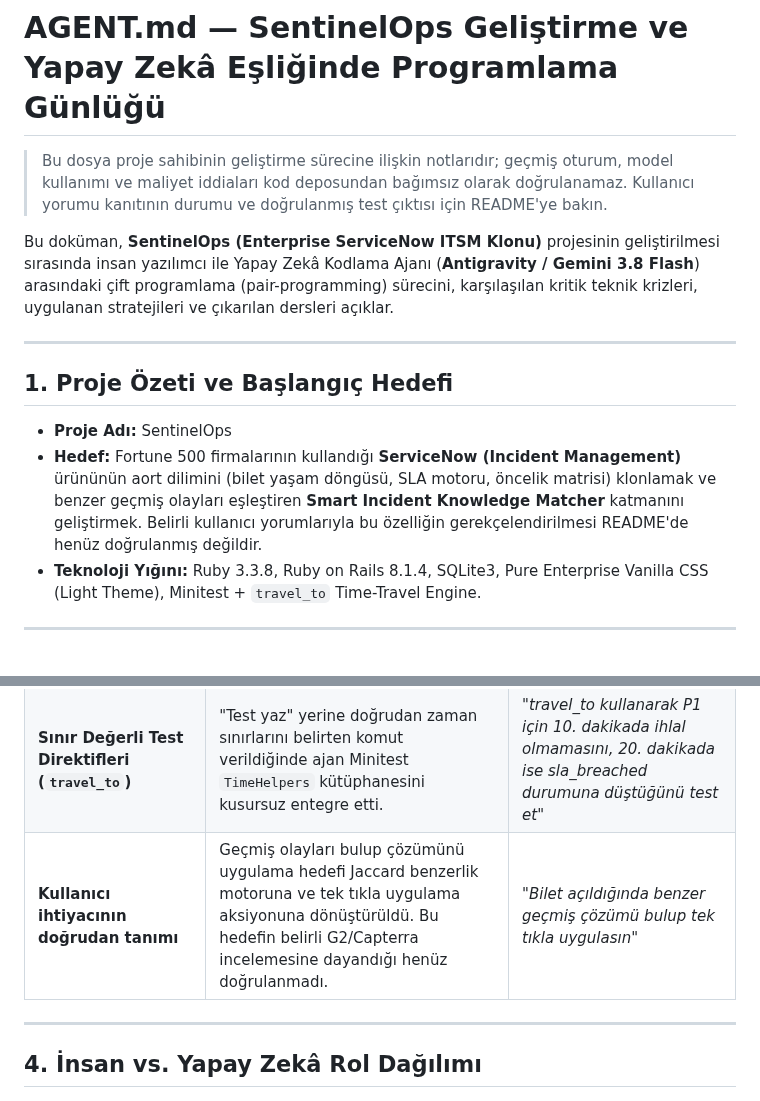
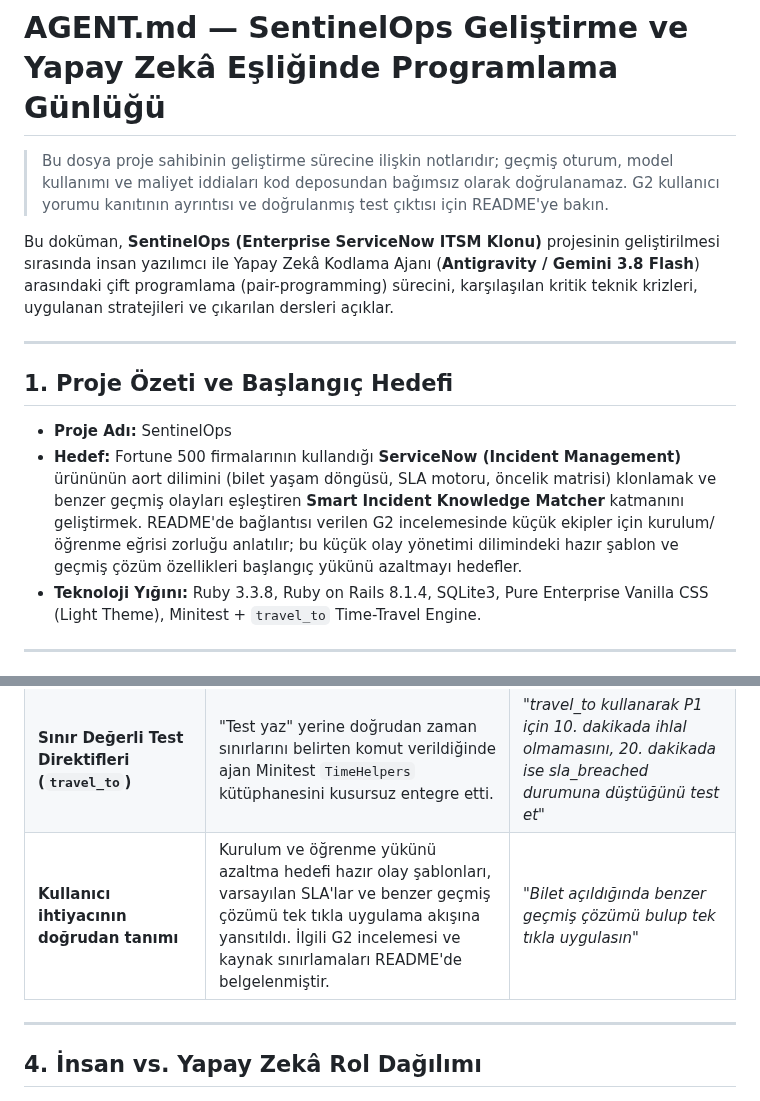
Before and after one commit to nisakrkmz/sentinel_ops, a Markdown page: AGENT.md, 2 parts joined by grey strips. Drawn GitHub-style.

```diff
--- a/AGENT.md
+++ b/AGENT.md
@@ -1,6 +1,6 @@
 # AGENT.md — SentinelOps Geliştirme ve Yapay Zekâ Eşliğinde Programlama Günlüğü
 
-> Bu dosya proje sahibinin geliştirme sürecine ilişkin notlarıdır; geçmiş oturum, model kullanımı ve maliyet iddiaları kod deposundan bağımsız olarak doğrulanamaz. Kullanıcı yorumu kanıtının durumu ve doğrulanmış test çıktısı için README'ye bakın.
+> Bu dosya proje sahibinin geliştirme sürecine ilişkin notlarıdır; geçmiş oturum, model kullanımı ve maliyet iddiaları kod deposundan bağımsız olarak doğrulanamaz. G2 kullanıcı yorumu kanıtının ayrıntısı ve doğrulanmış test çıktısı için README'ye bakın.
 
 Bu doküman, **SentinelOps (Enterprise ServiceNow ITSM Klonu)** projesinin geliştirilmesi sırasında insan yazılımcı ile Yapay Zekâ Kodlama Ajanı (**Antigravity / Gemini 3.8 Flash**) arasındaki çift programlama (pair-programming) sürecini, karşılaşılan kritik teknik krizleri, uygulanan stratejileri ve çıkarılan dersleri açıklar.
 
@@ -9,7 +9,7 @@ Bu doküman, **SentinelOps (Enterprise ServiceNow ITSM Klonu)** projesinin geli
 ## 1. Proje Özeti ve Başlangıç Hedefi
 
 - **Proje Adı:** SentinelOps
-- **Hedef:** Fortune 500 firmalarının kullandığı **ServiceNow (Incident Management)** ürününün aort dilimini (bilet yaşam döngüsü, SLA motoru, öncelik matrisi) klonlamak ve benzer geçmiş olayları eşleştiren **Smart Incident Knowledge Matcher** katmanını geliştirmek. Belirli kullanıcı yorumlarıyla bu özelliğin gerekçelendirilmesi README'de henüz doğrulanmış değildir.
+- **Hedef:** Fortune 500 firmalarının kullandığı **ServiceNow (Incident Management)** ürününün aort dilimini (bilet yaşam döngüsü, SLA motoru, öncelik matrisi) klonlamak ve benzer geçmiş olayları eşleştiren **Smart Incident Knowledge Matcher** katmanını geliştirmek. README'de bağlantısı verilen G2 incelemesinde küçük ekipler için kurulum/öğrenme eğrisi zorluğu anlatılır; bu küçük olay yönetimi dilimindeki hazır şablon ve geçmiş çözüm özellikleri başlangıç yükünü azaltmayı hedefler.
 - **Teknoloji Yığını:** Ruby 3.3.8, Ruby on Rails 8.1.4, SQLite3, Pure Enterprise Vanilla CSS (Light Theme), Minitest + `travel_to` Time-Travel Engine.
 
 ---
@@ -50,7 +50,7 @@ Geliştirme sürecinde hiçbir şey "sihirli" bir şekilde tek komutta bitmedi.
 | :--- | :--- | :--- |
 | **Tam Etki Alanı Spesifikasyonu (Domain Modeling)** | Genel bir "bilet sistemi yap" demek yerine alanları (`number: INC00xxxx`, `caller_id`, `service_affected`, `priority P1-P4`, `state`) listelemek daha hedefli bir taslak üretti; her çıktı yine kod incelemesi ve test gerektirir. | *"Incident modelini number: INC001024, caller_id, service_affected, priority P1-P4 standartlarıyla güncelle"* |
 | **Sınır Değerli Test Direktifleri (`travel_to`)** | "Test yaz" yerine doğrudan zaman sınırlarını belirten komut verildiğinde ajan Minitest `TimeHelpers` kütüphanesini kusursuz entegre etti. | *"travel_to kullanarak P1 için 10. dakikada ihlal olmamasını, 20. dakikada ise sla_breached durumuna düştüğünü test et"* |
-| **Kullanıcı ihtiyacının doğrudan tanımı** | Geçmiş olayları bulup çözümünü uygulama hedefi Jaccard benzerlik motoruna ve tek tıkla uygulama aksiyonuna dönüştürüldü. Bu hedefin belirli G2/Capterra incelemesine dayandığı henüz doğrulanmadı. | *"Bilet açıldığında benzer geçmiş çözümü bulup tek tıkla uygulasın"* |
+| **Kullanıcı ihtiyacının doğrudan tanımı** | Kurulum ve öğrenme yükünü azaltma hedefi hazır olay şablonları, varsayılan SLA'lar ve benzer geçmiş çözümü tek tıkla uygulama akışına yansıtıldı. İlgili G2 incelemesi ve kaynak sınırlamaları README'de belgelenmiştir. | *"Bilet açıldığında benzer geçmiş çözümü bulup tek tıkla uygulasın"* |
 
 ---
 
```
Also changed, not shown: README.md (+11 -7 lines), docs/images/g2-servicenow-review-page-9.png (added).
